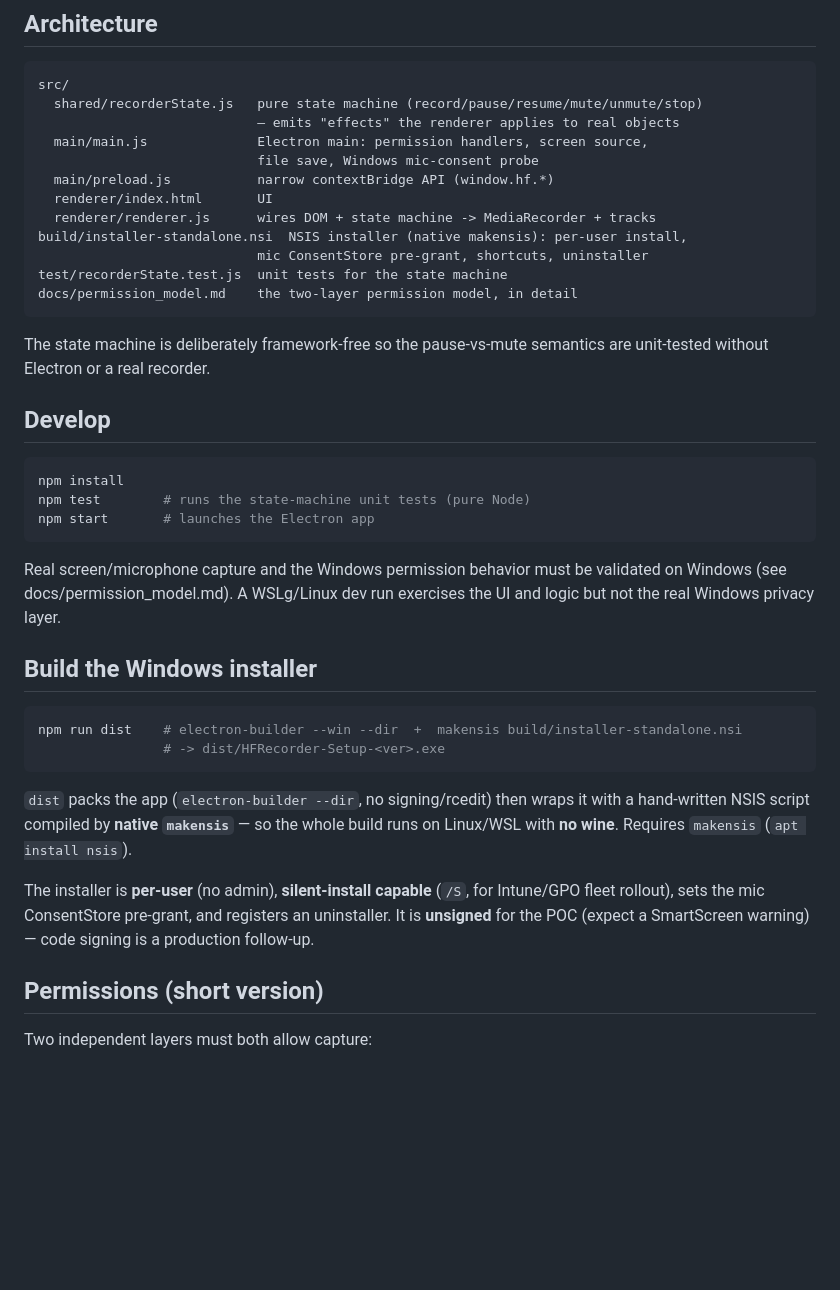
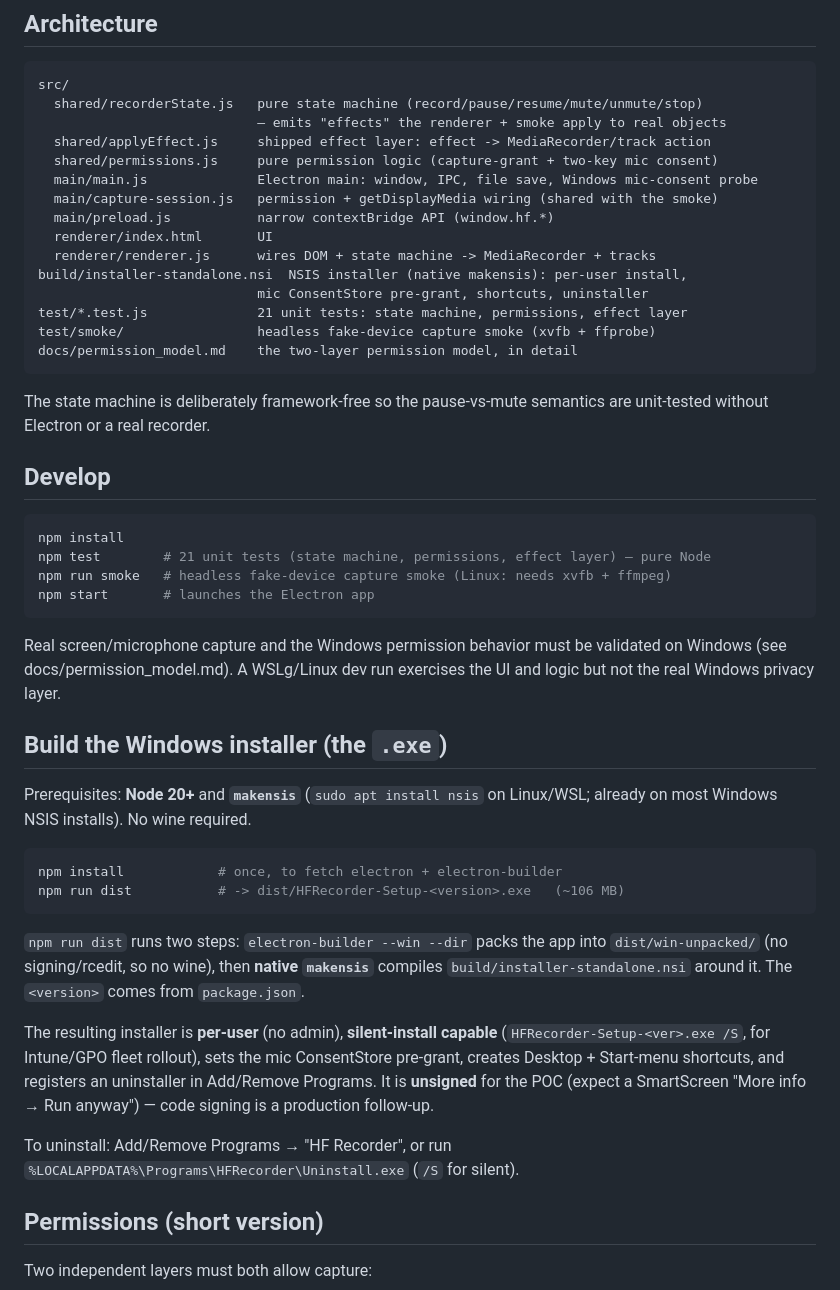
Before and after one commit to HJK6/windows-recorder, a Markdown page: README.md, the part around one of its changes. Rendered like a GitHub page; blank space fills up the shorter version.

Commit message:
README: refresh build-the-.exe steps + file map post-QA-refactor
- Self-contained "Build the Windows installer" recipe (prereqs: Node 20+ and
  makensis/apt install nsis; npm install; npm run dist -> dist/*.exe) + uninstall.
- Accurate src/ map (adds shared/applyEffect, shared/permissions,
  main/capture-session) and test list (21 tests + smoke).

Co-Authored-By: Claude Opus 4.8 (1M context) <noreply@anthropic.com>

````diff
--- a/README.md
+++ b/README.md
@@ -26,15 +26,18 @@ recording, upload, code signing. See the spec's Non-Goals.
 ```
 src/
   shared/recorderState.js   pure state machine (record/pause/resume/mute/unmute/stop)
-                            — emits "effects" the renderer applies to real objects
-  main/main.js              Electron main: permission handlers, screen source,
-                            file save, Windows mic-consent probe
+                            — emits "effects" the renderer + smoke apply to real objects
+  shared/applyEffect.js     shipped effect layer: effect -> MediaRecorder/track action
+  shared/permissions.js     pure permission logic (capture-grant + two-key mic consent)
+  main/main.js              Electron main: window, IPC, file save, Windows mic-consent probe
+  main/capture-session.js   permission + getDisplayMedia wiring (shared with the smoke)
   main/preload.js           narrow contextBridge API (window.hf.*)
   renderer/index.html       UI
   renderer/renderer.js      wires DOM + state machine -> MediaRecorder + tracks
 build/installer-standalone.nsi  NSIS installer (native makensis): per-user install,
                             mic ConsentStore pre-grant, shortcuts, uninstaller
-test/recorderState.test.js  unit tests for the state machine
+test/*.test.js              21 unit tests: state machine, permissions, effect layer
+test/smoke/                 headless fake-device capture smoke (xvfb + ffprobe)
 docs/permission_model.md    the two-layer permission model, in detail
 ```
 
@@ -45,7 +48,8 @@ are unit-tested without Electron or a real recorder.
 
 ```bash
 npm install
-npm test        # runs the state-machine unit tests (pure Node)
+npm test        # 21 unit tests (state machine, permissions, effect layer) — pure Node
+npm run smoke   # headless fake-device capture smoke (Linux: needs xvfb + ffmpeg)
 npm start       # launches the Electron app
 ```
 
@@ -53,21 +57,29 @@ Real screen/microphone capture and the Windows permission behavior must be
 validated on Windows (see docs/permission_model.md). A WSLg/Linux dev run
 exercises the UI and logic but not the real Windows privacy layer.
 
-## Build the Windows installer
+## Build the Windows installer (the `.exe`)
+
+Prerequisites: **Node 20+** and **`makensis`** (`sudo apt install nsis` on
+Linux/WSL; already on most Windows NSIS installs). No wine required.
 
 ```bash
-npm run dist    # electron-builder --win --dir  +  makensis build/installer-standalone.nsi
-                # -> dist/HFRecorder-Setup-<ver>.exe
+npm install            # once, to fetch electron + electron-builder
+npm run dist           # -> dist/HFRecorder-Setup-<version>.exe   (~106 MB)
 ```
 
-`dist` packs the app (`electron-builder --dir`, no signing/rcedit) then wraps it
-with a hand-written NSIS script compiled by **native `makensis`** — so the whole
-build runs on Linux/WSL with **no wine**. Requires `makensis` (`apt install nsis`).
+`npm run dist` runs two steps: `electron-builder --win --dir` packs the app into
+`dist/win-unpacked/` (no signing/rcedit, so no wine), then **native `makensis`**
+compiles `build/installer-standalone.nsi` around it. The `<version>` comes from
+`package.json`.
 
-The installer is **per-user** (no admin), **silent-install capable** (`/S`, for
-Intune/GPO fleet rollout), sets the mic ConsentStore pre-grant, and registers an
-uninstaller. It is **unsigned** for the POC (expect a SmartScreen warning) — code
-signing is a production follow-up.
+The resulting installer is **per-user** (no admin), **silent-install capable**
+(`HFRecorder-Setup-<ver>.exe /S`, for Intune/GPO fleet rollout), sets the mic
+ConsentStore pre-grant, creates Desktop + Start-menu shortcuts, and registers an
+uninstaller in Add/Remove Programs. It is **unsigned** for the POC (expect a
+SmartScreen "More info → Run anyway") — code signing is a production follow-up.
+
+To uninstall: Add/Remove Programs → "HF Recorder", or run
+`%LOCALAPPDATA%\Programs\HFRecorder\Uninstall.exe` (`/S` for silent).
 
 ## Permissions (short version)
 
````
Also changed, not shown: other parts of README.md (+1 -1 lines).
